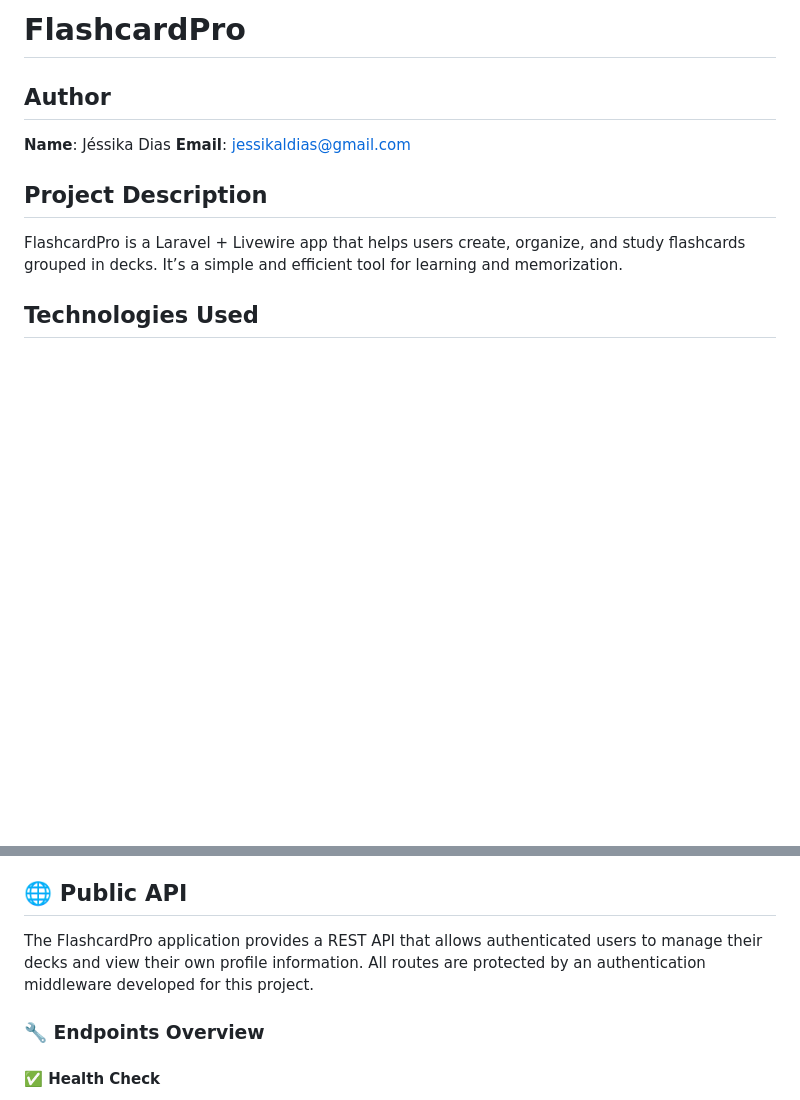
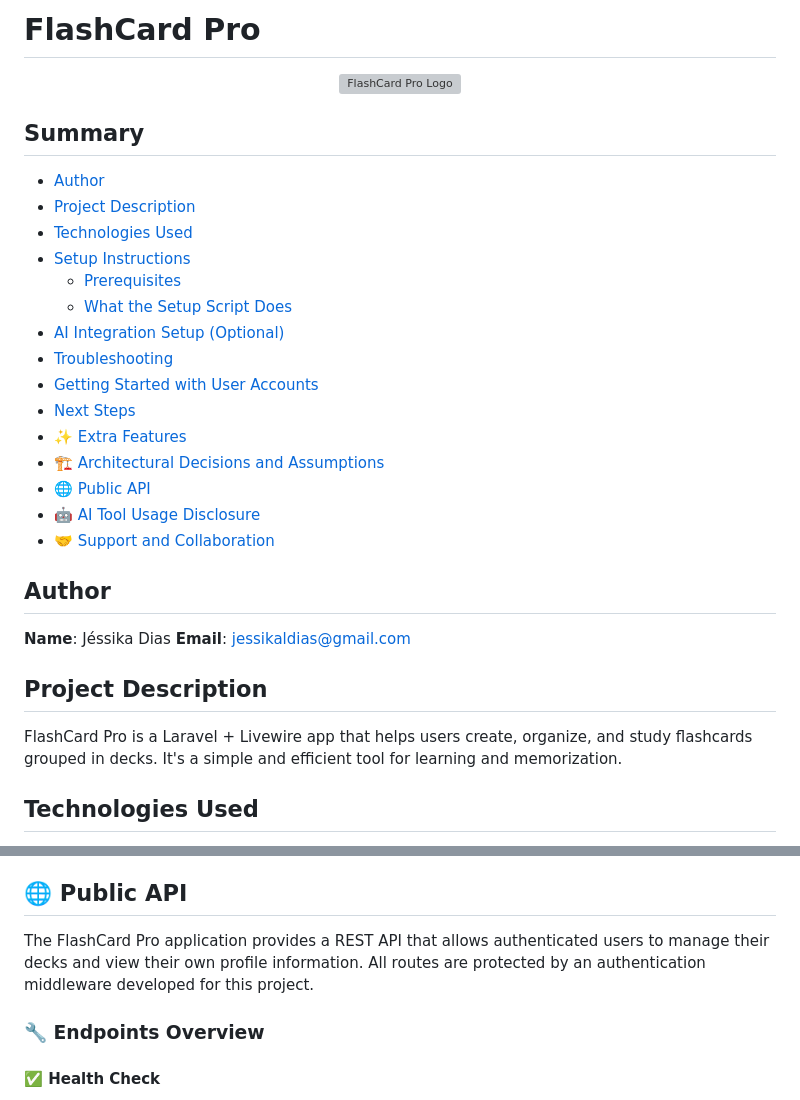
Before and after one commit to jessikadias/flashcard-pro, a Markdown page: README.md, 2 parts joined by grey strips. Drawn GitHub-style; blank space fills up the shorter version; grey boxes are pictures that could not be loaded.

Commit message:
docs(README): update project name and enhance documentation structure
- Changed project name from "FlashcardPro" to "FlashCard Pro" for consistency.
- Added a centered logo to the README for better visual appeal.
- Expanded the documentation with a summary section and detailed links to various topics, improving navigation and user guidance.
- Made minor text adjustments for clarity and consistency throughout the document.

```diff
--- a/README.md
+++ b/README.md
@@ -1,11 +1,33 @@
-# FlashcardPro
+# FlashCard Pro
+
+<div align="center">
+  <img src="public/images/flashcardpro-logo.png" alt="FlashCard Pro Logo" width="200" height="200">
+</div>
+
+## Summary
+
+- [Author](#author)
+- [Project Description](#project-description)
+- [Technologies Used](#technologies-used)
+- [Setup Instructions](#setup-instructions)
+  - [Prerequisites](#prerequisites)
+  - [What the Setup Script Does](#what-the-setup-script-does)
+- [AI Integration Setup (Optional)](#ai-integration-setup-optional)
+- [Troubleshooting](#troubleshooting)
+- [Getting Started with User Accounts](#getting-started-with-user-accounts)
+- [Next Steps](#next-steps)
+- [✨ Extra Features](#-extra-features)
+- [🏗️ Architectural Decisions and Assumptions](#️-architectural-decisions-and-assumptions)
+- [🌐 Public API](#-public-api)
+- [🤖 AI Tool Usage Disclosure](#-ai-tool-usage-disclosure)
+- [🤝 Support and Collaboration](#-support-and-collaboration)
 
 ## Author
 **Name**: Jéssika Dias
 **Email**: jessikaldias@gmail.com
 
 ## Project Description
-FlashcardPro is a Laravel + Livewire app that helps users create, organize, and study flashcards grouped in decks. It’s a simple and efficient tool for learning and memorization.
+FlashCard Pro is a Laravel + Livewire app that helps users create, organize, and study flashcards grouped in decks. It's a simple and efficient tool for learning and memorization.
 
 ## Technologies Used
 - **PHP 8.2** – Core language used for backend logic
@@ -248,7 +270,7 @@ This decision helped me simplify the codebase and make authorization clearer and
 
 ## 🌐 Public API
 
-The FlashcardPro application provides a REST API that allows authenticated users to manage their decks and view their own profile information. All routes are protected by an authentication middleware developed for this project.
+The FlashCard Pro application provides a REST API that allows authenticated users to manage their decks and view their own profile information. All routes are protected by an authentication middleware developed for this project.
 
 ### 🔧 Endpoints Overview
 
```
Also changed, not shown: other parts of README.md (+4 -4 lines).
